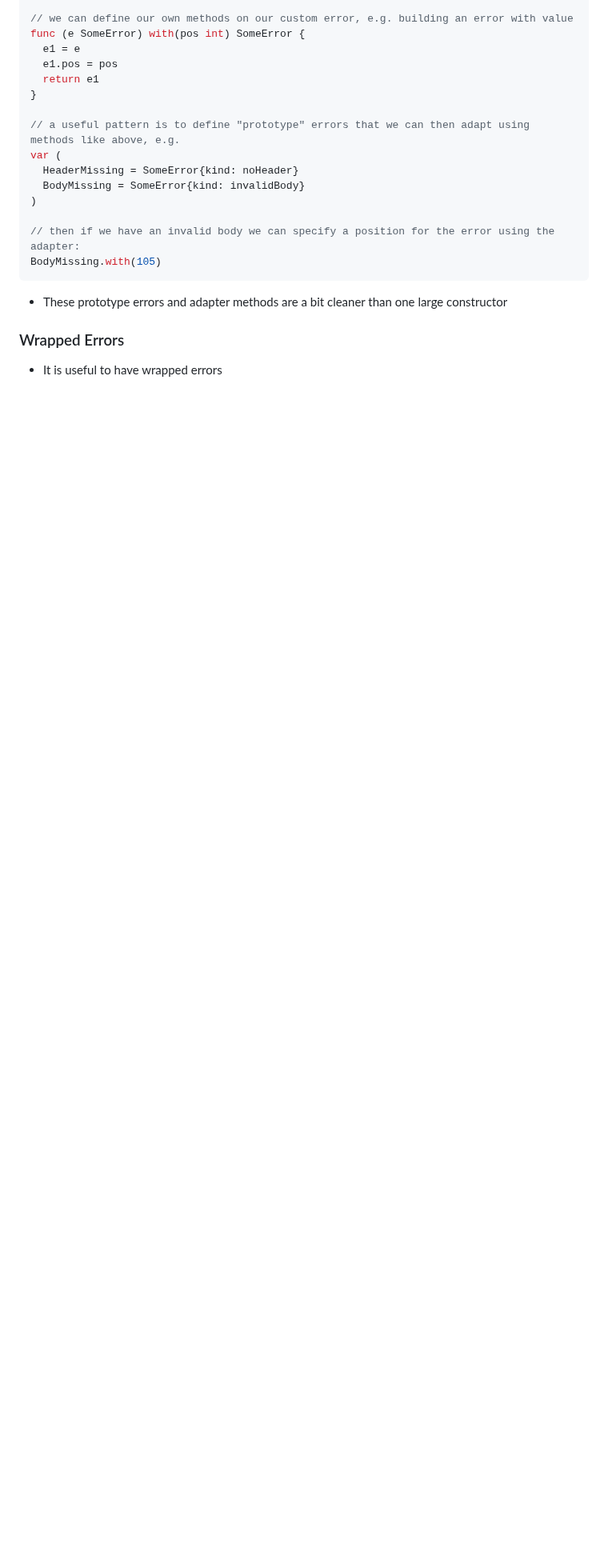
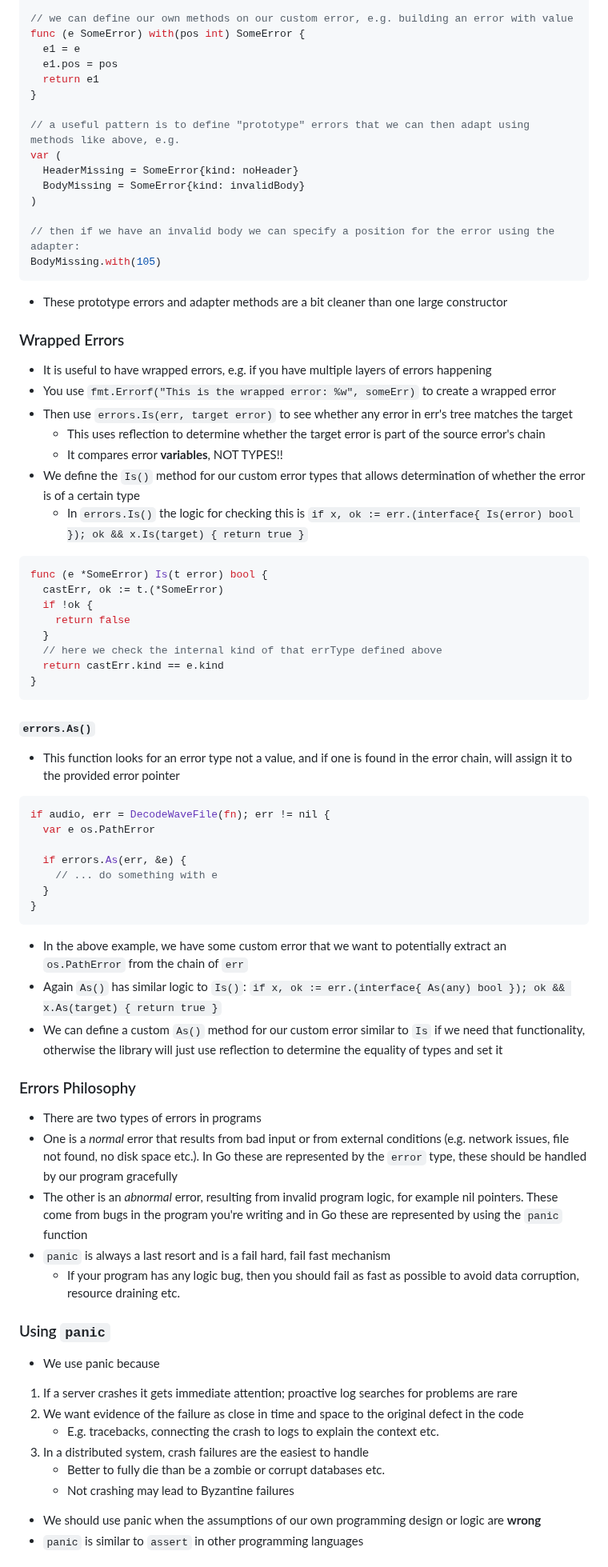
Before and after one commit to 0x416c6578/0x416c6578.github.io, a Markdown page: notes/go-class.md, the part around one of its changes. Shown at 80% size. GitHub-like rendering; blank space fills up the shorter version.

````diff
--- a/notes/go-class.md
+++ b/notes/go-class.md
@@ -2217,4 +2225,57 @@ BodyMissing.with(105)
 - These prototype errors and adapter methods are a bit cleaner than one large constructor
 
 ### Wrapped Errors
-- It is useful to have wrapped errors
+- It is useful to have wrapped errors, e.g. if you have multiple layers of errors happening
+- You use `fmt.Errorf("This is the wrapped error: %w", someErr)` to create a wrapped error
+- Then use `errors.Is(err, target error)` to see whether any error in err's tree matches the target
+  - This uses reflection to determine whether the target error is part of the source error's chain
+  - It compares error **variables**, NOT TYPES!!
+- We define the `Is()` method for our custom error types that allows determination of whether the error is of a certain type
+  - In `errors.Is()` the logic for checking this is `if x, ok := err.(interface{ Is(error) bool }); ok && x.Is(target) { return true }`
+
+```go
+func (e *SomeError) Is(t error) bool {
+  castErr, ok := t.(*SomeError)
+  if !ok {
+    return false
+  }
+  // here we check the internal kind of that errType defined above
+  return castErr.kind == e.kind
+}
+```
+
+#### `errors.As()`
+- This function looks for an error type not a value, and if one is found in the error chain, will assign it to the provided error pointer
+
+```go
+if audio, err = DecodeWaveFile(fn); err != nil {
+  var e os.PathError
+
+  if errors.As(err, &e) {
+    // ... do something with e
+  }
+}
+```
+
+- In the above example, we have some custom error that we want to potentially extract an `os.PathError` from the chain of `err`
+- Again `As()` has similar logic to `Is()`: `if x, ok := err.(interface{ As(any) bool }); ok && x.As(target) { return true }`
+- We can define a custom `As()` method for our custom error similar to `Is` if we need that functionality, otherwise the library will just use reflection to determine the equality of types and set it
+
+### Errors Philosophy
+- There are two types of errors in programs
+- One is a *normal* error that results from bad input or from external conditions (e.g. network issues, file not found, no disk space etc.). In Go these are represented by the `error` type, these should be handled by our program gracefully
+- The other is an *abnormal* error, resulting from invalid program logic, for example nil pointers. These come from bugs in the program you're writing and in Go these are represented by using the `panic` function
+- `panic` is always a last resort and is a fail hard, fail fast mechanism
+  - If your program has any logic bug, then you should fail as fast as possible to avoid data corruption, resource draining etc.
+
+### Using `panic`
+- We use panic because
+1. If a server crashes it gets immediate attention; proactive log searches for problems are rare
+2. We want evidence of the failure as close in time and space to the original defect in the code
+   - E.g. tracebacks, connecting the crash to logs to explain the context etc.
+3. In a distributed system, crash failures are the easiest to handle
+   - Better to fully die than be a zombie or corrupt databases etc.
+   - Not crashing may lead to Byzantine failures
+- We should use panic when the assumptions of our own programming design or logic are **wrong**
+- `panic` is similar to `assert` in other programming languages
+
````
Also changed, not shown: other parts of notes/go-class.md (+61 -0 lines).
